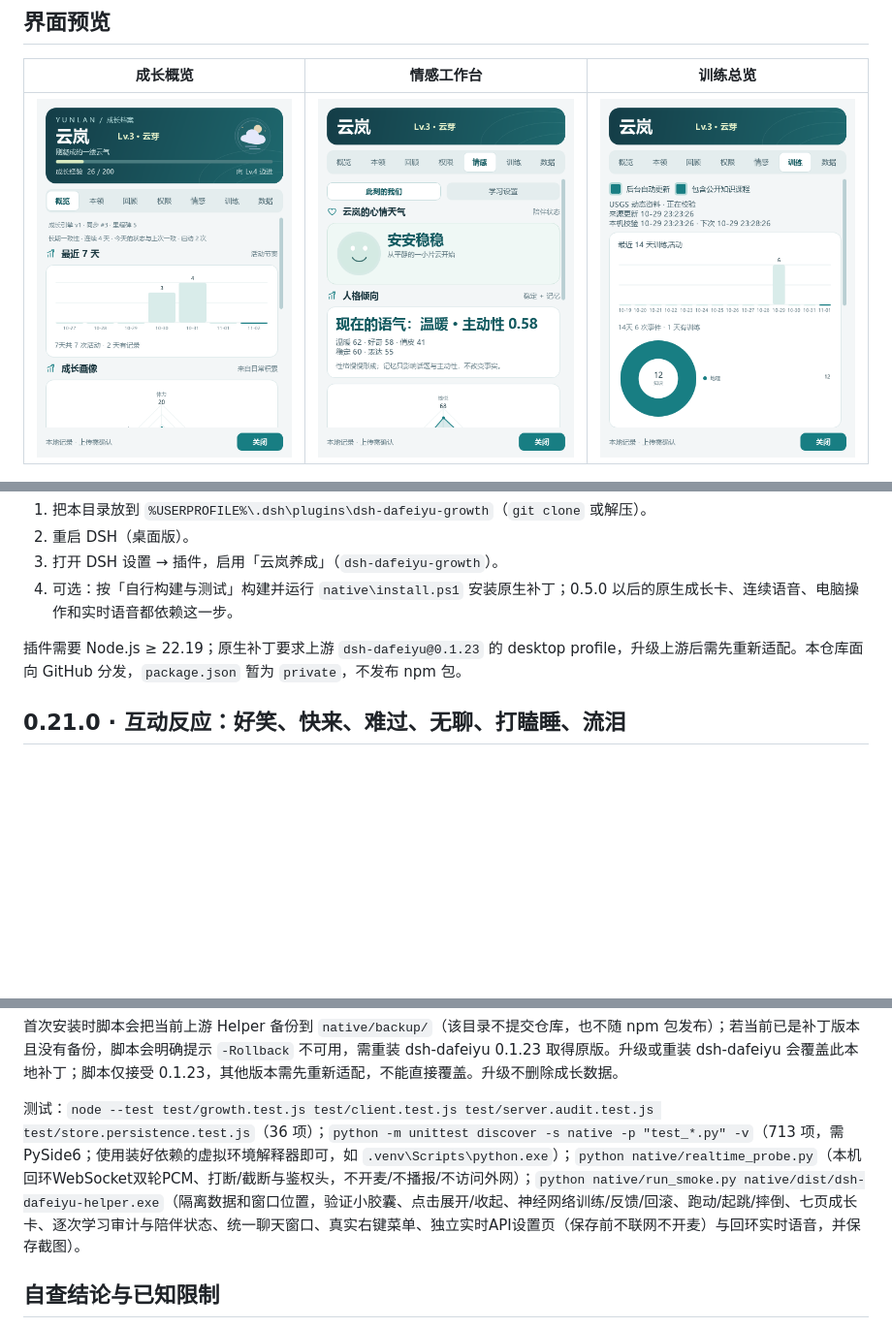
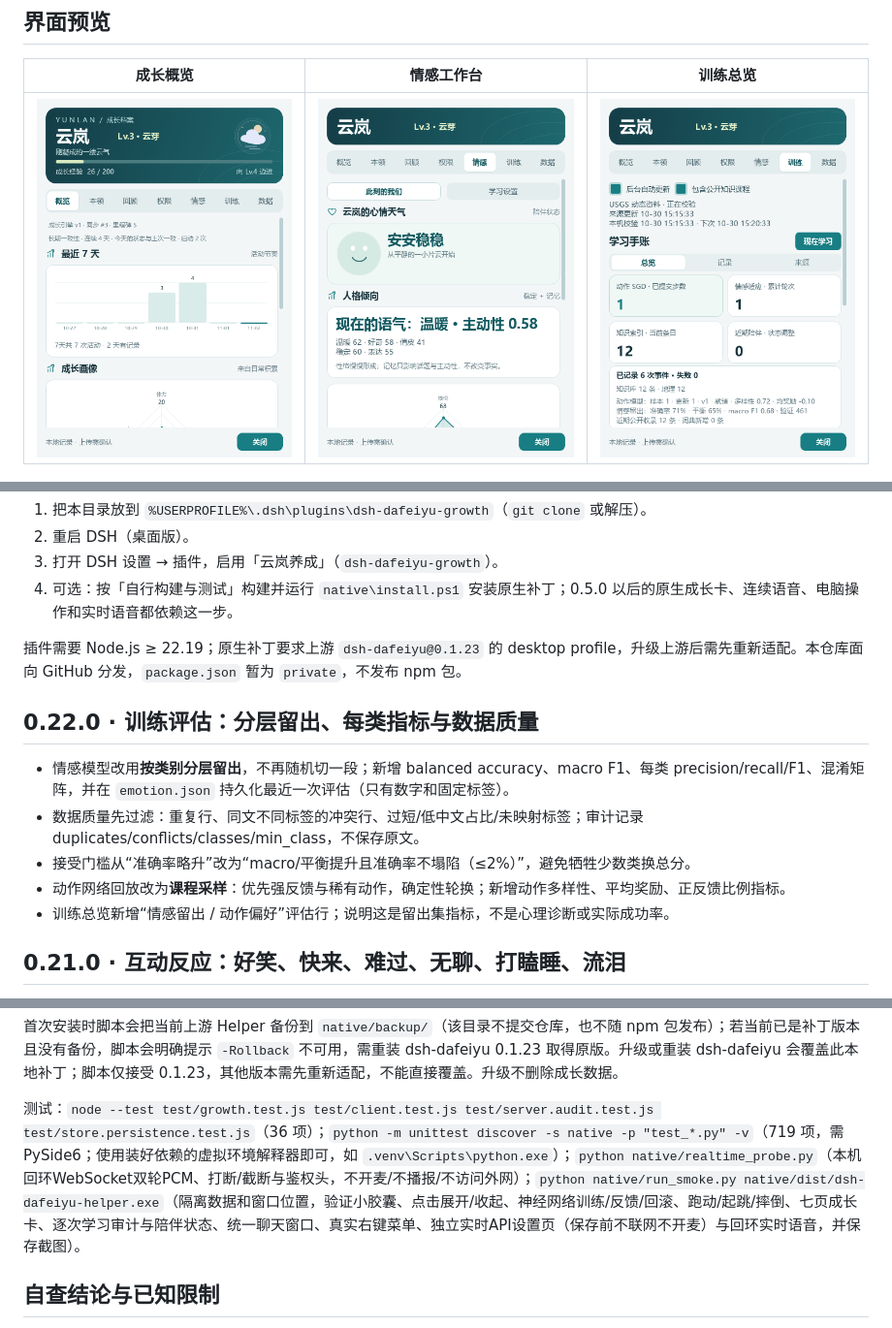
Before and after one commit to shjsxx/dsh-dafeiyu-growth, a Markdown page: README.md, 3 parts joined by grey strips. Shown at 97% size. Rendered like a GitHub page; pictures changed too: docs/screenshots/growth-training.png; blank space fills up the shorter version.

```diff
--- a/README.md
+++ b/README.md
@@ -26,6 +26,14 @@
 4. 可选：按「自行构建与测试」构建并运行 `native\install.ps1` 安装原生补丁；0.5.0 以后的原生成长卡、连续语音、电脑操作和实时语音都依赖这一步。
 
 插件需要 Node.js ≥ 22.19；原生补丁要求上游 `dsh-dafeiyu@0.1.23` 的 desktop profile，升级上游后需先重新适配。本仓库面向 GitHub 分发，`package.json` 暂为 `private`，不发布 npm 包。
+
+## 0.22.0 · 训练评估：分层留出、每类指标与数据质量
+
+- 情感模型改用**按类别分层留出**，不再随机切一段；新增 balanced accuracy、macro F1、每类 precision/recall/F1、混淆矩阵，并在 `emotion.json` 持久化最近一次评估（只有数字和固定标签）。
+- 数据质量先过滤：重复行、同文不同标签的冲突行、过短/低中文占比/未映射标签；审计记录 duplicates/conflicts/classes/min_class，不保存原文。
+- 接受门槛从“准确率略升”改为“macro/平衡提升且准确率不塌陷（≤2%）”，避免牺牲少数类换总分。
+- 动作网络回放改为**课程采样**：优先强反馈与稀有动作，确定性轮换；新增动作多样性、平均奖励、正反馈比例指标。
+- 训练总览新增“情感留出 / 动作偏好”评估行；说明这是留出集指标，不是心理诊断或实际成功率。
 
 ## 0.21.0 · 互动反应：好笑、快来、难过、无聊、打瞌睡、流泪
 
@@ -395,7 +403,7 @@ node tools/growth.mjs path
 
 首次安装时脚本会把当前上游 Helper 备份到 `native/backup/`（该目录不提交仓库，也不随 npm 包发布）；若当前已是补丁版本且没有备份，脚本会明确提示 `-Rollback` 不可用，需重装 dsh-dafeiyu 0.1.23 取得原版。升级或重装 dsh-dafeiyu 会覆盖此本地补丁；脚本仅接受 0.1.23，其他版本需先重新适配，不能直接覆盖。升级不删除成长数据。
 
-测试：`node --test test/growth.test.js test/client.test.js test/server.audit.test.js test/store.persistence.test.js`（36 项）；`python -m unittest discover -s native -p "test_*.py" -v`（713 项，需 PySide6；使用装好依赖的虚拟环境解释器即可，如 `.venv\Scripts\python.exe`）；`python native/realtime_probe.py`（本机回环WebSocket双轮PCM、打断/截断与鉴权头，不开麦/不播报/不访问外网）；`python native/run_smoke.py native/dist/dsh-dafeiyu-helper.exe`（隔离数据和窗口位置，验证小胶囊、点击展开/收起、神经网络训练/反馈/回滚、跑动/起跳/摔倒、七页成长卡、逐次学习审计与陪伴状态、统一聊天窗口、真实右键菜单、独立实时API设置页（保存前不联网不开麦）与回环实时语音，并保存截图）。
+测试：`node --test test/growth.test.js test/client.test.js test/server.audit.test.js test/store.persistence.test.js`（36 项）；`python -m unittest discover -s native -p "test_*.py" -v`（719 项，需 PySide6；使用装好依赖的虚拟环境解释器即可，如 `.venv\Scripts\python.exe`）；`python native/realtime_probe.py`（本机回环WebSocket双轮PCM、打断/截断与鉴权头，不开麦/不播报/不访问外网）；`python native/run_smoke.py native/dist/dsh-dafeiyu-helper.exe`（隔离数据和窗口位置，验证小胶囊、点击展开/收起、神经网络训练/反馈/回滚、跑动/起跳/摔倒、七页成长卡、逐次学习审计与陪伴状态、统一聊天窗口、真实右键菜单、独立实时API设置页（保存前不联网不开麦）与回环实时语音，并保存截图）。
 
 ## 自查结论与已知限制
 
```
Also changed, not shown: CONTRIBUTING.md (+1 -1 lines), 13 other files.
